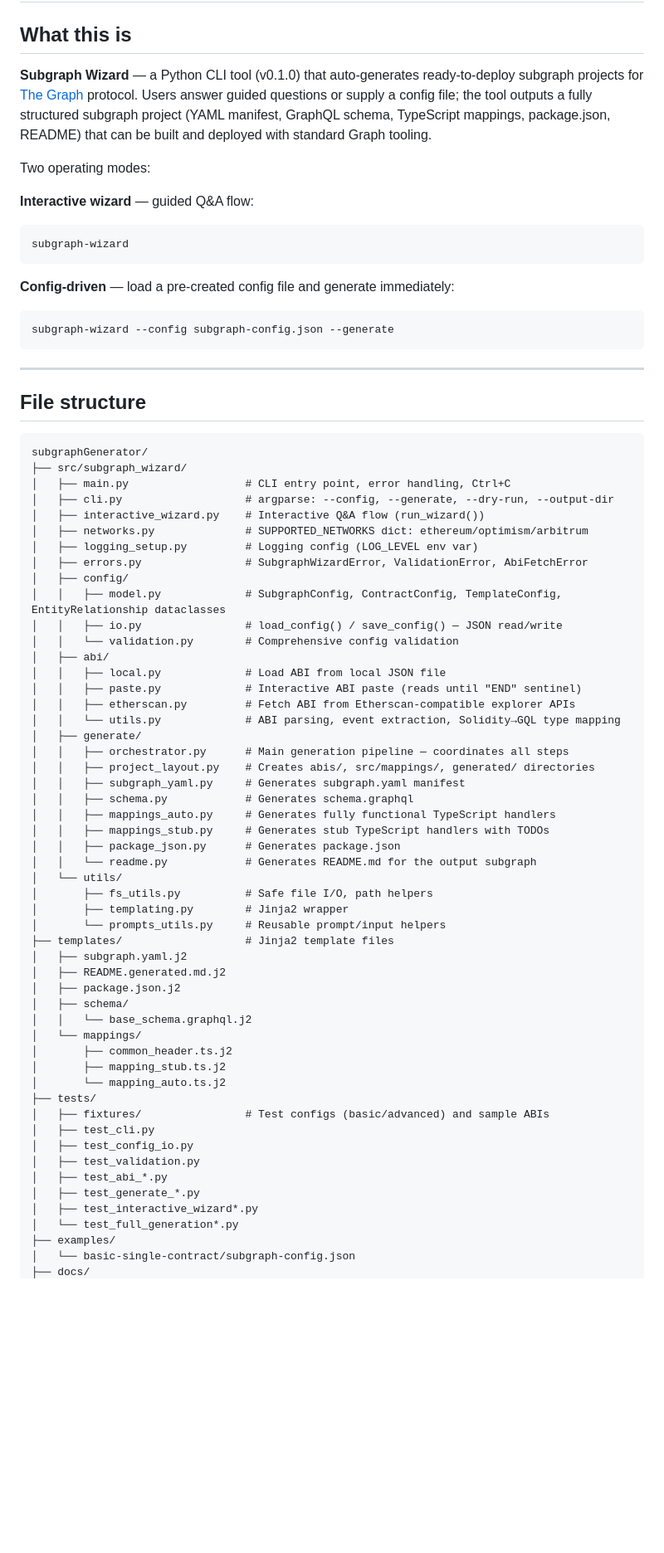
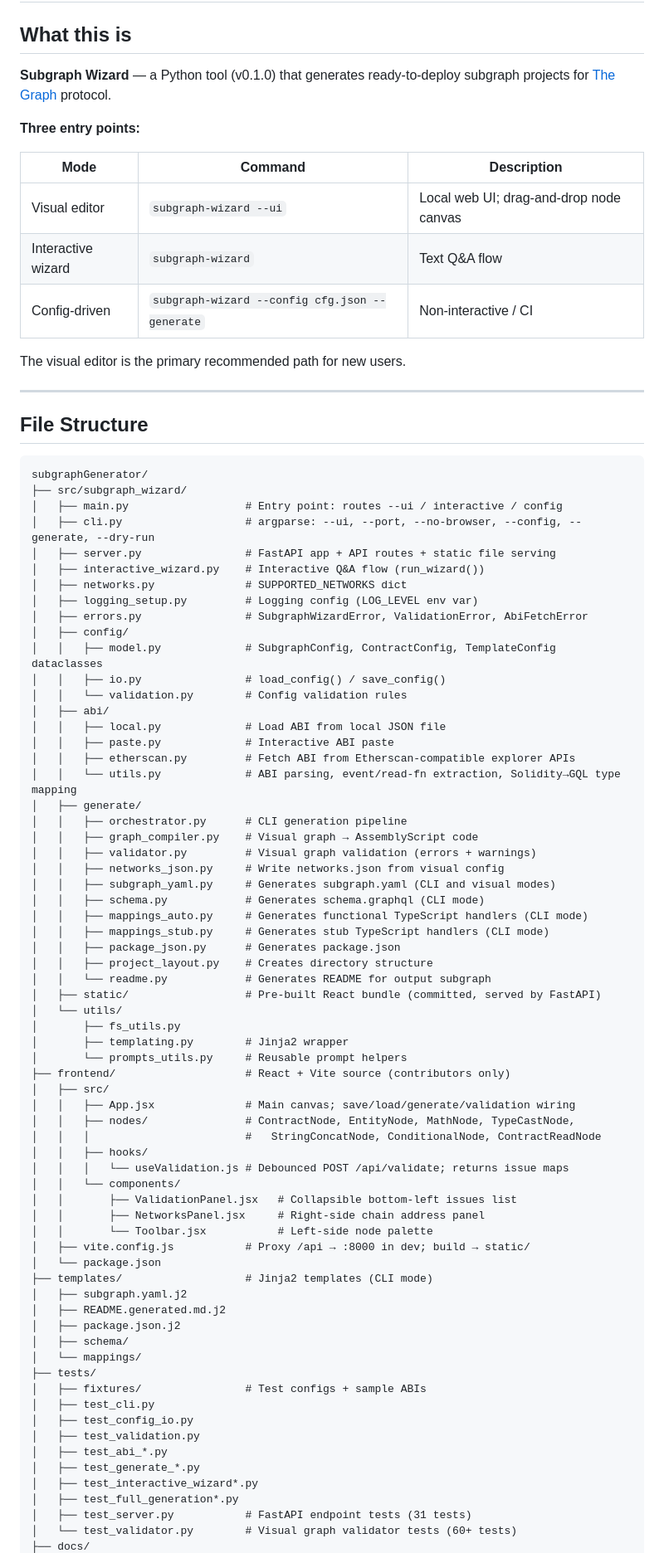
Before and after one commit to imimim-username/subgraphGenerator, a Markdown page: context/context.md, the part around one of its changes. Shown at 83% size. Rendered like a GitHub page; blank space fills up the shorter version.

````diff
--- a/context/context.md
+++ b/context/context.md
@@ -2,78 +2,87 @@
 
 ## What this is
 
-**Subgraph Wizard** — a Python CLI tool (v0.1.0) that auto-generates ready-to-deploy
-subgraph projects for [The Graph](https://thegraph.com/) protocol. Users answer
-guided questions or supply a config file; the tool outputs a fully structured
-subgraph project (YAML manifest, GraphQL schema, TypeScript mappings, package.json,
-README) that can be built and deployed with standard Graph tooling.
+**Subgraph Wizard** — a Python tool (v0.1.0) that generates ready-to-deploy
+subgraph projects for [The Graph](https://thegraph.com/) protocol.
 
-Two operating modes:
+**Three entry points:**
 
-**Interactive wizard** — guided Q&A flow:
-```bash
-subgraph-wizard
-```
+| Mode | Command | Description |
+|---|---|---|
+| Visual editor | `subgraph-wizard --ui` | Local web UI; drag-and-drop node canvas |
+| Interactive wizard | `subgraph-wizard` | Text Q&A flow |
+| Config-driven | `subgraph-wizard --config cfg.json --generate` | Non-interactive / CI |
 
-**Config-driven** — load a pre-created config file and generate immediately:
-```bash
-subgraph-wizard --config subgraph-config.json --generate
-```
+The visual editor is the primary recommended path for new users.
 
 ---
 
-## File structure
+## File Structure
 
 ```
 subgraphGenerator/
 ├── src/subgraph_wizard/
-│   ├── main.py                  # CLI entry point, error handling, Ctrl+C
-│   ├── cli.py                   # argparse: --config, --generate, --dry-run, --output-dir
+│   ├── main.py                  # Entry point: routes --ui / interactive / config
+│   ├── cli.py                   # argparse: --ui, --port, --no-browser, --config, --generate, --dry-run
+│   ├── server.py                # FastAPI app + API routes + static file serving
 │   ├── interactive_wizard.py    # Interactive Q&A flow (run_wizard())
-│   ├── networks.py              # SUPPORTED_NETWORKS dict: ethereum/optimism/arbitrum
+│   ├── networks.py              # SUPPORTED_NETWORKS dict
 │   ├── logging_setup.py         # Logging config (LOG_LEVEL env var)
 │   ├── errors.py                # SubgraphWizardError, ValidationError, AbiFetchError
 │   ├── config/
-│   │   ├── model.py             # SubgraphConfig, ContractConfig, TemplateConfig, EntityRelationship dataclasses
-│   │   ├── io.py                # load_config() / save_config() — JSON read/write
-│   │   └── validation.py        # Comprehensive config validation
+│   │   ├── model.py             # SubgraphConfig, ContractConfig, TemplateConfig dataclasses
+│   │   ├── io.py                # load_config() / save_config()
+│   │   └── validation.py        # Config validation rules
 │   ├── abi/
 │   │   ├── local.py             # Load ABI from local JSON file
-│   │   ├── paste.py             # Interactive ABI paste (reads until "END" sentinel)
+│   │   ├── paste.py             # Interactive ABI paste
 │   │   ├── etherscan.py         # Fetch ABI from Etherscan-compatible explorer APIs
-│   │   └── utils.py             # ABI parsing, event extraction, Solidity→GQL type mapping
+│   │   └── utils.py             # ABI parsing, event/read-fn extraction, Solidity→GQL type mapping
 │   ├── generate/
-│   │   ├── orchestrator.py      # Main generation pipeline — coordinates all steps
-│   │   ├── project_layout.py    # Creates abis/, src/mappings/, generated/ directories
-│   │   ├── subgraph_yaml.py     # Generates subgraph.yaml manifest
-│   │   ├── schema.py            # Generates schema.graphql
-│   │   ├── mappings_auto.py     # Generates fully functional TypeScript handlers
-│   │   ├── mappings_stub.py     # Generates stub TypeScript handlers with TODOs
+│   │   ├── orchestrator.py      # CLI generation pipeline
+│   │   ├── graph_compiler.py    # Visual graph → AssemblyScript code
+│   │   ├── validator.py         # Visual graph validation (errors + warnings)
+│   │   ├── networks_json.py     # Write networks.json from visual config
+│   │   ├── subgraph_yaml.py     # Generates subgraph.yaml (CLI and visual modes)
+│   │   ├── schema.py            # Generates schema.graphql (CLI mode)
+│   │   ├── mappings_auto.py     # Generates functional TypeScript handlers (CLI mode)
+│   │   ├── mappings_stub.py     # Generates stub TypeScript handlers (CLI mode)
 │   │   ├── package_json.py      # Generates package.json
-│   │   └── readme.py            # Generates README.md for the output subgraph
+│   │   ├── project_layout.py    # Creates directory structure
+│   │   └── readme.py            # Generates README for output subgraph
+│   ├── static/                  # Pre-built React bundle (committed, served by FastAPI)
 │   └── utils/
-│       ├── fs_utils.py          # Safe file I/O, path helpers
+│       ├── fs_utils.py
 │       ├── templating.py        # Jinja2 wrapper
-│       └── prompts_utils.py     # Reusable prompt/input helpers
-├── templates/                   # Jinja2 template files
+│       └── prompts_utils.py     # Reusable prompt helpers
+├── frontend/                    # React + Vite source (contributors only)
+│   ├── src/
+│   │   ├── App.jsx              # Main canvas; save/load/generate/validation wiring
+│   │   ├── nodes/               # ContractNode, EntityNode, MathNode, TypeCastNode,
+│   │   │                        #   StringConcatNode, ConditionalNode, ContractReadNode
+│   │   ├── hooks/
+│   │   │   └── useValidation.js # Debounced POST /api/validate; returns issue maps
+│   │   └── components/
+│   │       ├── ValidationPanel.jsx   # Collapsible bottom-left issues list
+│   │       ├── NetworksPanel.jsx     # Right-side chain address panel
+│   │       └── Toolbar.jsx           # Left-side node palette
+│   ├── vite.config.js           # Proxy /api → :8000 in dev; build → static/
+│   └── package.json
+├── templates/                   # Jinja2 templates (CLI mode)
 │   ├── subgraph.yaml.j2
 │   ├── README.generated.md.j2
 │   ├── package.json.j2
 │   ├── schema/
-│   │   └── base_schema.graphql.j2
 │   └── mappings/
-│       ├── common_header.ts.j2
-│       ├── mapping_stub.ts.j2
-│       └── mapping_auto.ts.j2
 ├── tests/
-│   ├── fixtures/                # Test configs (basic/advanced) and sample ABIs
+│   ├── fixtures/                # Test configs + sample ABIs
 │   ├── test_cli.py
 │   ├── test_config_io.py
 │   ├── test_validation.py
 │   ├── test_abi_*.py
 │   ├── test_generate_*.py
 │   ├── test_interactive_wizard*.py
-│   └── test_full_generation*.py
-├── examples/
-│   └── basic-single-contract/subgraph-config.json
+│   ├── test_full_generation*.py
+│   ├── test_server.py           # FastAPI endpoint tests (31 tests)
+│   └── test_validator.py        # Visual graph validator tests (60+ tests)
 ├── docs/
````
Also changed, not shown: other parts of context/context.md (+208 -149 lines).
